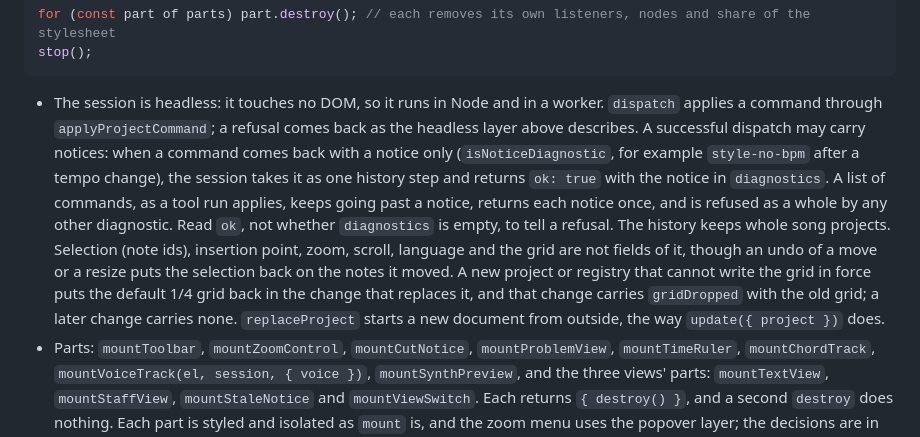
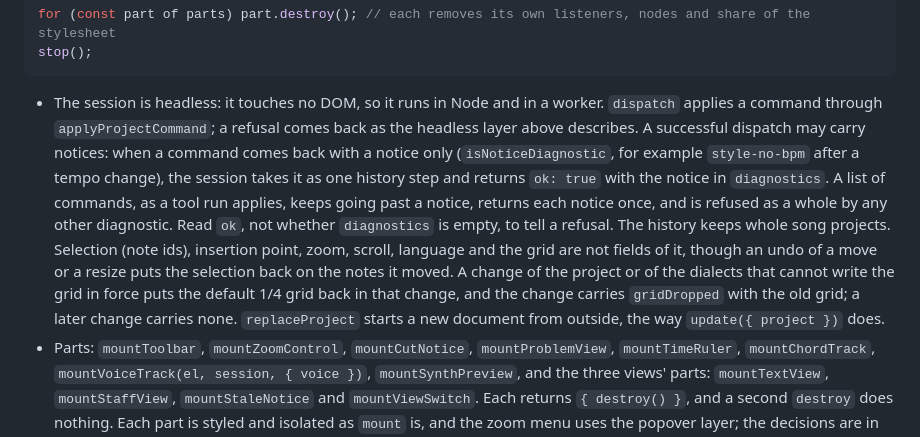
Before and after one commit to netaart/score-editor, a Markdown page: packages/score-editor/README.md, the part around the change. GitHub-like rendering.

Commit message:
docs: say that any project or dialect change can put the grid back

````diff
--- a/packages/score-editor/README.md
+++ b/packages/score-editor/README.md
@@ -138,7 +138,7 @@ for (const part of parts) part.destroy(); // each removes its own listeners, nod
 stop();
 ```
 
-- The session is headless: it touches no DOM, so it runs in Node and in a worker. `dispatch` applies a command through `applyProjectCommand`; a refusal comes back as the headless layer above describes. A successful dispatch may carry notices: when a command comes back with a notice only (`isNoticeDiagnostic`, for example `style-no-bpm` after a tempo change), the session takes it as one history step and returns `ok: true` with the notice in `diagnostics`. A list of commands, as a tool run applies, keeps going past a notice, returns each notice once, and is refused as a whole by any other diagnostic. Read `ok`, not whether `diagnostics` is empty, to tell a refusal. The history keeps whole song projects. Selection (note ids), insertion point, zoom, scroll, language and the grid are not fields of it, though an undo of a move or a resize puts the selection back on the notes it moved. A new project or registry that cannot write the grid in force puts the default 1/4 grid back in the change that replaces it, and that change carries `gridDropped` with the old grid; a later change carries none. `replaceProject` starts a new document from outside, the way `update({ project })` does.
+- The session is headless: it touches no DOM, so it runs in Node and in a worker. `dispatch` applies a command through `applyProjectCommand`; a refusal comes back as the headless layer above describes. A successful dispatch may carry notices: when a command comes back with a notice only (`isNoticeDiagnostic`, for example `style-no-bpm` after a tempo change), the session takes it as one history step and returns `ok: true` with the notice in `diagnostics`. A list of commands, as a tool run applies, keeps going past a notice, returns each notice once, and is refused as a whole by any other diagnostic. Read `ok`, not whether `diagnostics` is empty, to tell a refusal. The history keeps whole song projects. Selection (note ids), insertion point, zoom, scroll, language and the grid are not fields of it, though an undo of a move or a resize puts the selection back on the notes it moved. A change of the project or of the dialects that cannot write the grid in force puts the default 1/4 grid back in that change, and the change carries `gridDropped` with the old grid; a later change carries none. `replaceProject` starts a new document from outside, the way `update({ project })` does.
 - Parts: `mountToolbar`, `mountZoomControl`, `mountCutNotice`, `mountProblemView`, `mountTimeRuler`, `mountChordTrack`, `mountVoiceTrack(el, session, { voice })`, `mountSynthPreview`, and the three views' parts: `mountTextView`, `mountStaffView`, `mountStaleNotice` and `mountViewSwitch`. Each returns `{ destroy() }`, and a second `destroy` does nothing. Each part is styled and isolated as `mount` is, and the zoom menu uses the popover layer; the decisions are in [docs/spike.md](../../docs/spike.md).
 - The ruler, the chord track and a voice track scroll in time on their own element, each by its own width. Each is a named region that Tab reaches, and the plus and minus keys zoom around the middle of the one that has the focus. Pass `{ scroller }` as the last argument to put several of them in one scroller of your own, as `mount` does. A part mounted late starts at the session's zoom and scroll.
 - The toolbar part holds the title, the zoom control, undo, redo, Delete and the Select and Grid menus (while `session.view.editable` is true), the read-only badge (while it is not) and, when you pass `{ hintId }`, a screen-reader hint with that id for a view's `aria-describedby`. Its options are `ToolbarOptions`: `hintId`, `onRefused` for the diagnostics of a Delete the score would not take, `viewSwitch`, which adds the view switch before the preview control, and `synthPreview`, which is on unless you pass `false` (see [The synth preview](#the-synth-preview)). When your element is narrower than its controls, a toolbar that holds the preview control or the switch wraps (the badge and the switch go together to a line of their own, and the preview control and its caption take the line after it); one that holds neither scrolls sideways instead. Undo and redo are the session's `undo()` and `redo()`; Delete is muted until a pitched note is selected and then does what the Delete key does, so a touch screen can delete without a keyboard.
````
